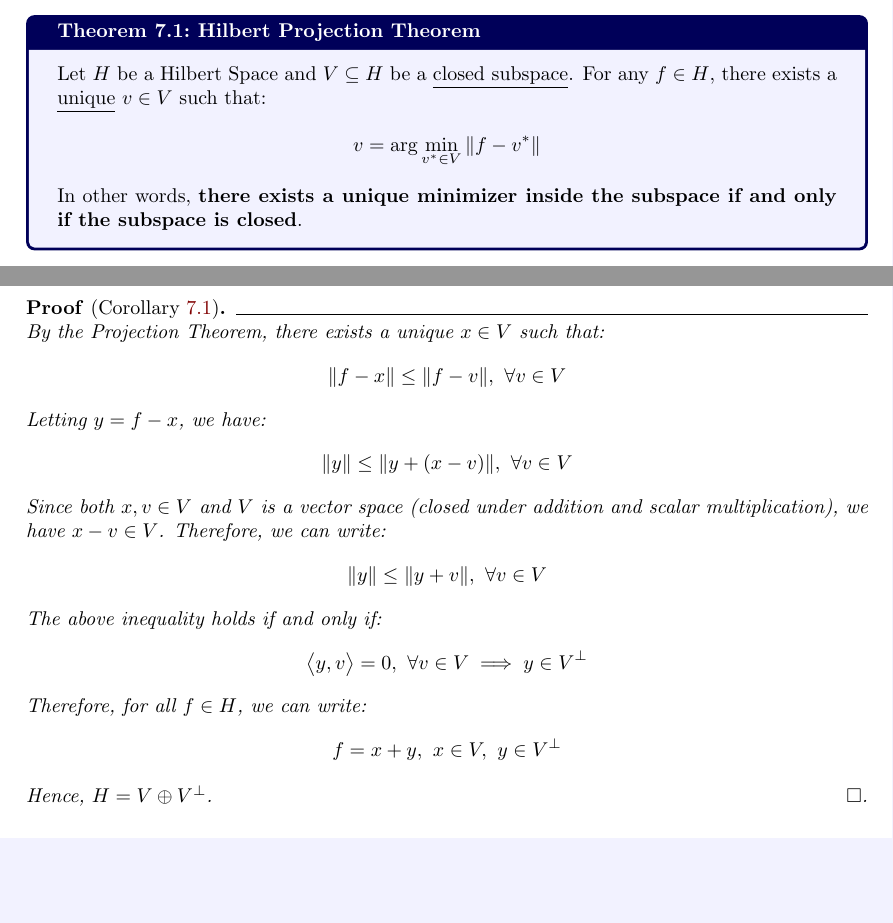
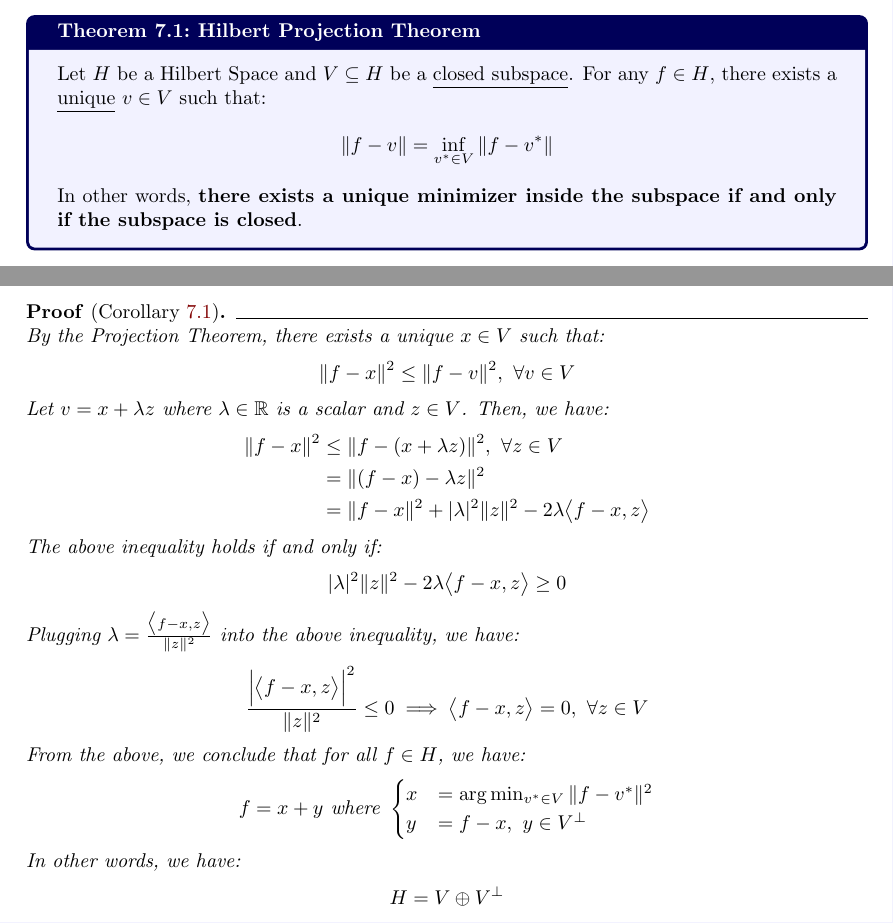
Before and after one commit to hieubkvn123/-NOTES-Statistical-Learning-Theory, a LaTeX paper (main.tex, which reads sections/main/chapters/chap7_kernels.tex): two parts of pages 65 and 67 of 87 before the commit and two parts of pages 65 and 67 of 88 after it, joined at a grey line, cut so that both start at the same text, the shorter picture padded with empty space. Compiled offline with pdfLaTeX.

Commit message:
Checkpoint

```diff
--- a/sections/main/chapters/chap7_kernels.tex
+++ b/sections/main/chapters/chap7_kernels.tex
@@ -143,7 +143,7 @@ The \textbf{Hilbert Projection Theorem} talks about the condition when any vecto
 \begin{theorem}{Hilbert Projection Theorem}{hilbert_projection_theorem}
     Let $H$ be a Hilbert Space and $V\subseteq H$ be a \underline{closed subspace}. For any $f\in H$, there exists a \underline{unique} $v \in V$ such that:
     \begin{align*}
-        v = \arg\min_{v^* \in V} \| f - v^*\|
+        \|f  - v\| = \inf_{v^* \in V} \| f - v^*\|
     \end{align*}
 
     In other words, \textbf{there exists a unique minimizer inside the subspace if and only if the subspace is closed}.
@@ -251,30 +251,38 @@ The \textbf{Hilbert Projection Theorem} talks about the condition when any vecto
 \begin{proof*}[Corollary \ref{coro:hilbert_space_direct_sum}]
     By the Projection Theorem, there exists a unique $x\in V$ such that:
     \begin{align*}
-        \|f - x \| \le \|f - v\|, \ \forall v \in V
+        \|f - x \|^2 \le \|f - v\|^2, \ \forall v \in V
     \end{align*}
 
-    \noindent Letting $y = f - x$, we have:
+    \noindent Let $v = x + \lambda z$ where $\lambda\in\R$ is a scalar and $z \in V$. Then, we have:
     \begin{align*}
-        \|y\| \le \|y + (x - v)\|, \ \forall v \in V
-    \end{align*}
-
-    \noindent Since both $x, v \in V$ and $V$ is a vector space (closed under addition and scalar multiplication), we have $x - v \in V$. Therefore, we can write:
-    \begin{align*}
-        \|y\| \le \|y + v\|, \ \forall v\in V
+        \|f - x\|^2 &\le \|f - (x + \lambda z)\|^2, \ \forall z \in V \\
+        &= \|(f - x) - \lambda z\|^2 \\
+        &= \|f - x\|^2 + |\lambda|^2\|z\|^2 - 2\lambda \inner{f-x, z}
     \end{align*}
 
     \noindent The above inequality holds if and only if:
     \begin{align*}
-        \inner{y, v} = 0, \ \forall v \in V \implies y \in V^\perp
+        |\lambda|^2\|z\|^2 - 2\lambda \inner{f-x, z} \ge 0
     \end{align*}
 
-    \noindent Therefore, for all $f\in H$, we can write:
+    \noindent Plugging $\lambda = \frac{\inner{f-x, z}}{\|z\|^2}$ into the above inequality, we have:
     \begin{align*}
-        f = x + y, \ x \in V, \ y \in V^\perp
+        \frac{\Big| \inner{f-x, z} \Big|^2}{\|z\|^2} \le 0 \implies \inner{f-x, z} = 0, \ \forall z \in V
     \end{align*}
 
-    \noindent Hence, $H = V \oplus V^\perp$.
+    \noindent From the above, we conclude that for all $f\in H$, we have:
+    \begin{align*}
+        f = x + y \text{ where } \begin{cases}
+            x &= \arg\min_{v^*\in V}\|f - v^*\|^2 \\
+            y &= f - x, \ y \in V^\perp
+        \end{cases}
+    \end{align*}
+
+    \noindent In other words, we have:
+    \begin{align*}
+        H = V \oplus V^\perp
+    \end{align*}
 \end{proof*}
 
 
```
Also changed, not shown: output/main.pdf, 4 other files.
